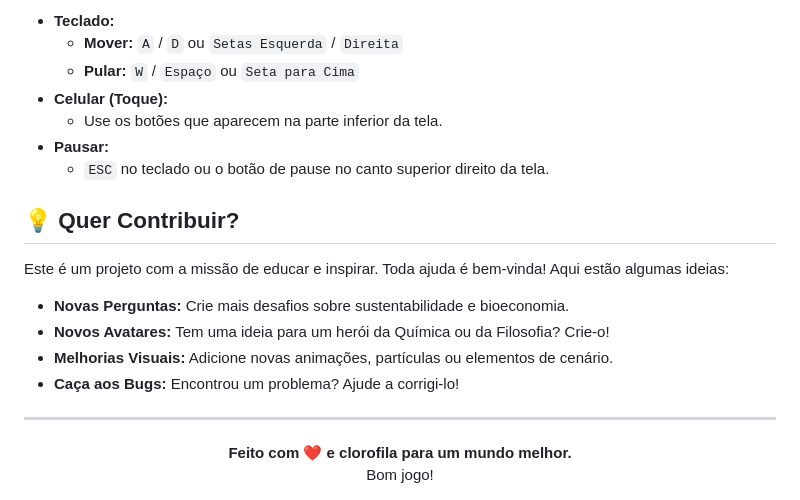
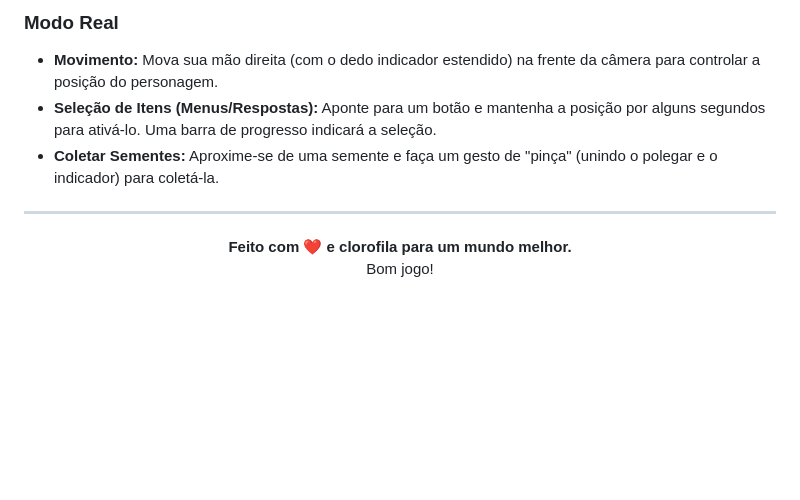
Before and after one commit to Ligia-Costa/ecogame, a Markdown page: README.md, the part around the change printed below. GitHub-like rendering; blank space fills up the shorter version.

```diff
--- a/README.md
+++ b/README.md
@@ -33,20 +63,8 @@
 
--   **Teclado:**
-    -   **Mover:** `A` / `D` ou `Setas Esquerda` / `Direita`
-    -   **Pular:** `W` / `Espaço` ou `Seta para Cima`
--   **Celular (Toque):**
-    -   Use os botões que aparecem na parte inferior da tela.
--   **Pausar:**
-    -   `ESC` no teclado ou o botão de pause no canto superior direito da tela.
-
-## 💡 Quer Contribuir?
-
-Este é um projeto com a missão de educar e inspirar. Toda ajuda é bem-vinda! Aqui estão algumas ideias:
-
--   **Novas Perguntas:** Crie mais desafios sobre sustentabilidade e bioeconomia.
--   **Novos Avatares:** Tem uma ideia para um herói da Química ou da Filosofia? Crie-o!
--   **Melhorias Visuais:** Adicione novas animações, partículas ou elementos de cenário.
--   **Caça aos Bugs:** Encontrou um problema? Ajude a corrigi-lo!
+### Modo Real
+* **Movimento:** Mova sua mão direita (com o dedo indicador estendido) na frente da câmera para controlar a posição do personagem.
+* **Seleção de Itens (Menus/Respostas):** Aponte para um botão e mantenha a posição por alguns segundos para ativá-lo. Uma barra de progresso indicará a seleção.
+* **Coletar Sementes:** Aproxime-se de uma semente e faça um gesto de "pinça" (unindo o polegar e o indicador) para coletá-la.
 
 ---
 
```
Also changed, not shown: other parts of README.md (+44 -14 lines).
